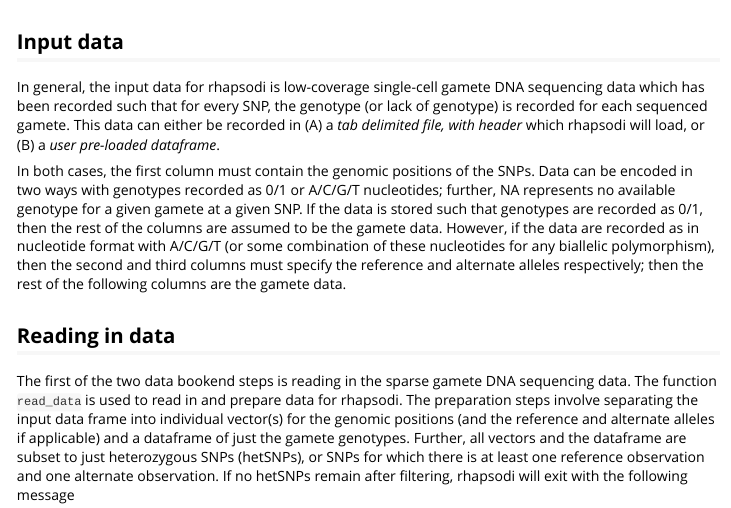
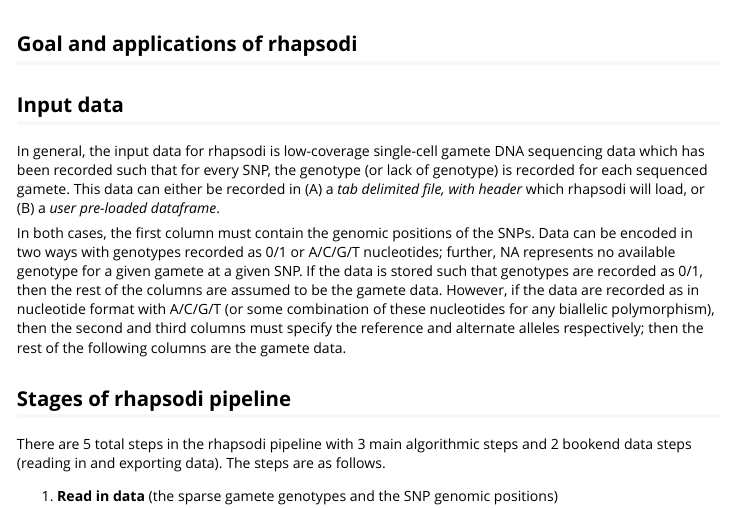
Before and after one commit to mccoy-lab/rhapsodi, an R Markdown document (vignettes/rhapsodi.Rmd): the page in a window 1100 px wide, from 460 px down before the commit and from 60 px down after it. Rendered offline with R 4.5, knitr and Pandoc, with nearby package versions; long lines of code are wrapped.

Commit message:
rearrange and add motivation

````diff
--- a/vignettes/rhapsodi.Rmd
+++ b/vignettes/rhapsodi.Rmd
@@ -14,6 +14,14 @@ vignette: >
 knitr::opts_chunk$set(collapse = T, comment = "#>")
 library(rhapsodi)
 ```
+
+## Goal and applications of rhapsodi
+
+## Input data
+
+In general, the input data for rhapsodi is low-coverage single-cell gamete DNA sequencing data which has been recorded such that for every SNP, the genotype (or lack of genotype) is recorded for each sequenced gamete. This data can either be recorded in (A) a *tab delimited file, with header* which rhapsodi will load, or (B) a *user pre-loaded dataframe*.
+
+In both cases, the first column must contain the genomic positions of the SNPs. Data can be encoded in two ways with genotypes recorded as 0/1 or A/C/G/T nucleotides; further, NA represents no available genotype for a given gamete at a given SNP. If the data is stored such that genotypes are recorded as 0/1, then the rest of the columns are assumed to be the gamete data. However, if the data are recorded as in nucleotide format with A/C/G/T (or some combination of these nucleotides for any biallelic polymorphism), then the second and third columns must specify the reference and alternate alleles respectively; then the rest of the following columns are the gamete data.
 
 ## Stages of rhapsodi pipeline
 
@@ -35,12 +43,6 @@ To explore the stages of the rhapsodi pipeline, we'll later use a simulated data
   * a sequencing error rate of 0.005
 
 The data has been both 0/1/NA encoded and A/C/G/T/NA encoded. We'll walk through the steps of rhapsodi with both of these cases.
-
-## Input data
-
-In general, the input data for rhapsodi is low-coverage single-cell gamete DNA sequencing data which has been recorded such that for every SNP, the genotype (or lack of genotype) is recorded for each sequenced gamete. This data can either be recorded in (A) a *tab delimited file, with header* which rhapsodi will load, or (B) a *user pre-loaded dataframe*.
-
-In both cases, the first column must contain the genomic positions of the SNPs. Data can be encoded in two ways with genotypes recorded as 0/1 or A/C/G/T nucleotides; further, NA represents no available genotype for a given gamete at a given SNP. If the data is stored such that genotypes are recorded as 0/1, then the rest of the columns are assumed to be the gamete data. However, if the data are recorded as in nucleotide format with A/C/G/T (or some combination of these nucleotides for any biallelic polymorphism), then the second and third columns must specify the reference and alternate alleles respectively; then the rest of the following columns are the gamete data.
 
 ## Reading in data
 
````
Also changed, not shown: vignettes/rhapsodi.html.
